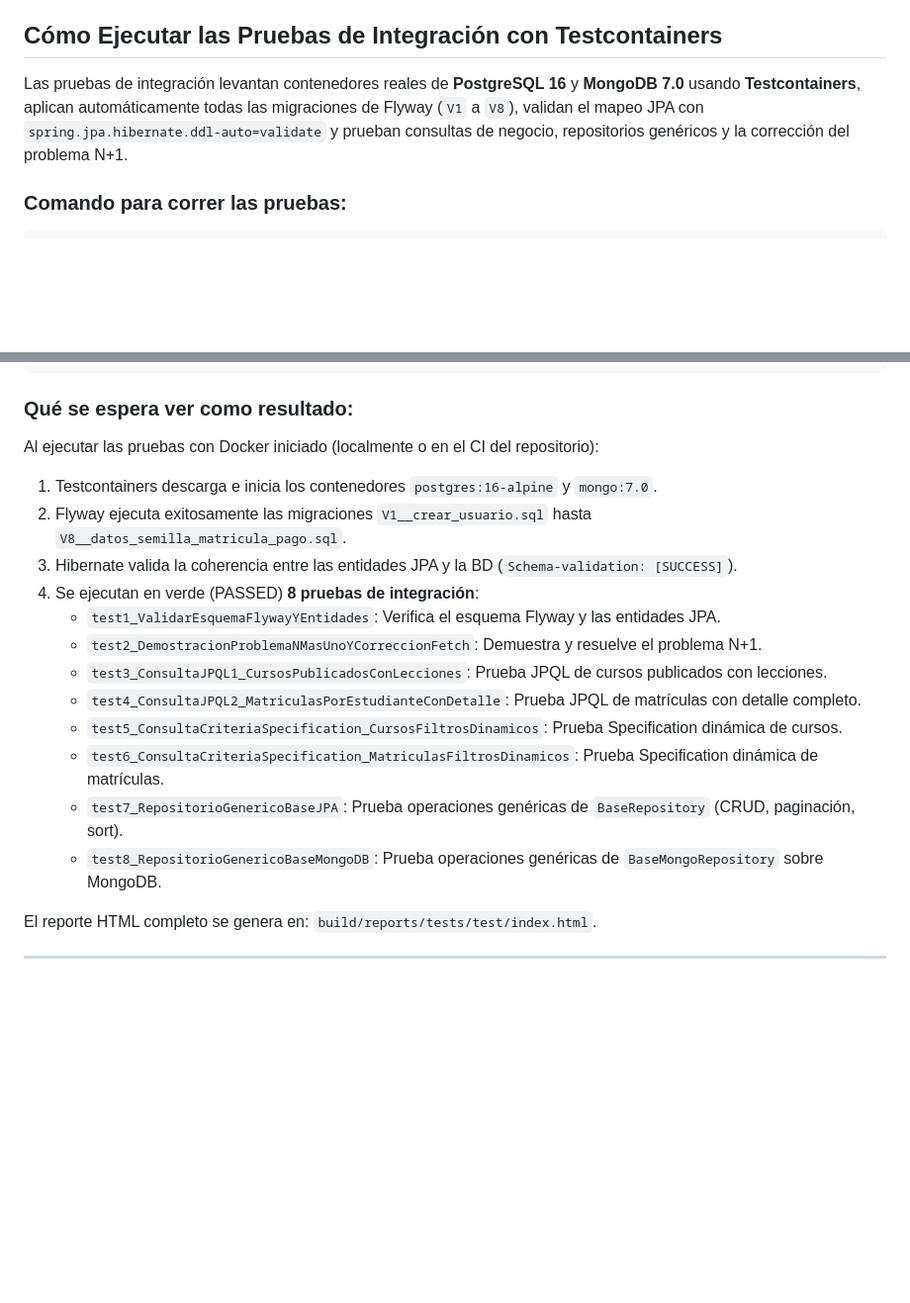
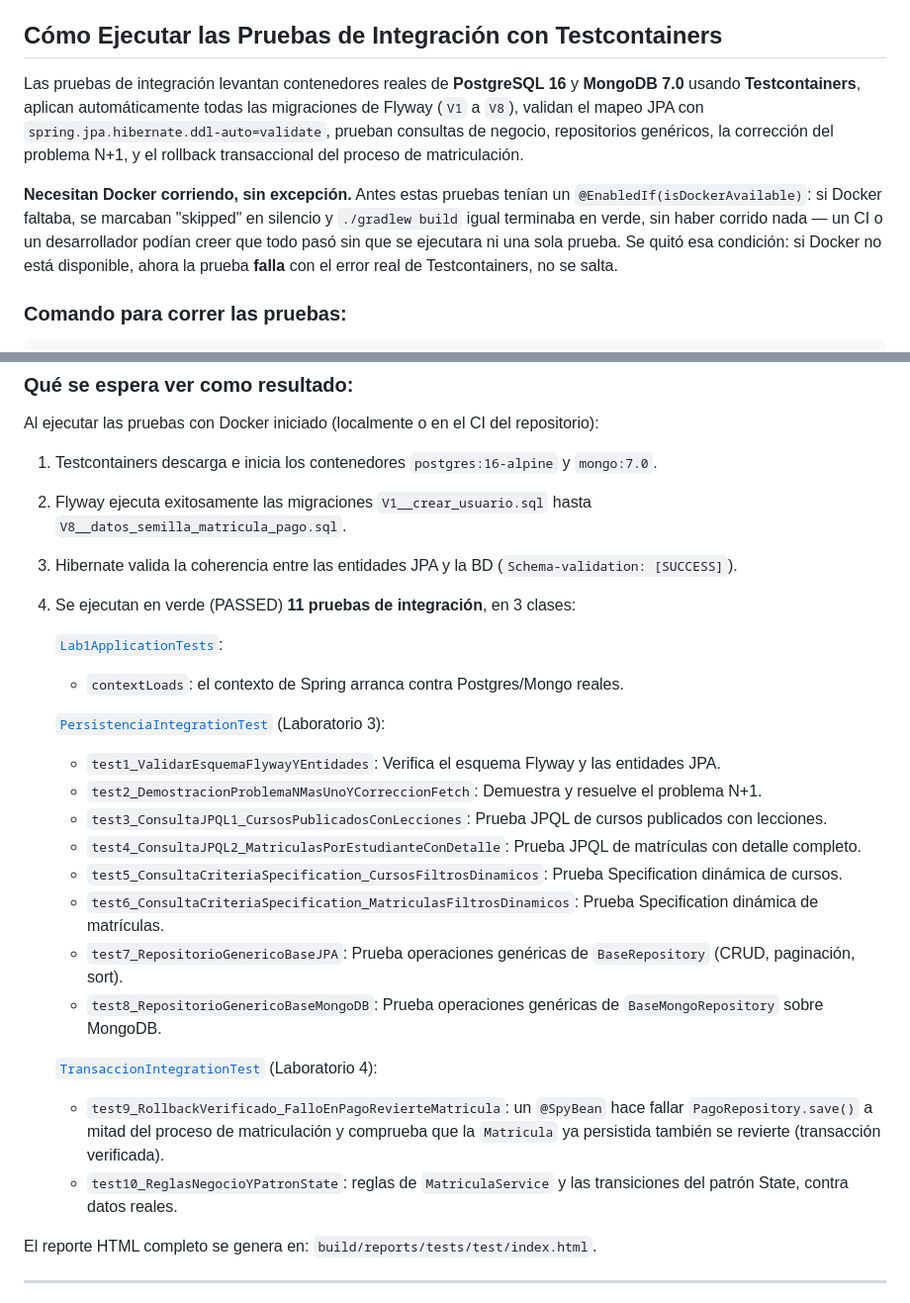
Before and after one commit to xDantes/Lab1-Desarrollo_Apps_Basadas_web, a Markdown page: README.md, 2 parts joined by grey strips. Shown at 99% size. GitHub-like rendering; blank space fills up the shorter version.

Commit message:
Ajustes readme

```diff
--- a/README.md
+++ b/README.md
@@ -79,7 +79,14 @@ da 19 (no 20) porque la matrícula semilla `MAT-2026-000001` ya está `ACTIVA` e
 
 ## Cómo Ejecutar las Pruebas de Integración con Testcontainers
 
-Las pruebas de integración levantan contenedores reales de **PostgreSQL 16** y **MongoDB 7.0** usando **Testcontainers**, aplican automáticamente todas las migraciones de Flyway (`V1` a `V8`), validan el mapeo JPA con `spring.jpa.hibernate.ddl-auto=validate` y prueban consultas de negocio, repositorios genéricos y la corrección del problema N+1.
+Las pruebas de integración levantan contenedores reales de **PostgreSQL 16** y **MongoDB 7.0** usando **Testcontainers**, aplican automáticamente todas las migraciones de Flyway (`V1` a `V8`), validan el mapeo JPA con `spring.jpa.hibernate.ddl-auto=validate`, prueban consultas de negocio, repositorios genéricos, la corrección del problema N+1, y el rollback transaccional del proceso de matriculación.
+
+**Necesitan Docker corriendo, sin excepción.** Antes estas pruebas tenían un
+`@EnabledIf(isDockerAvailable)`: si Docker faltaba, se marcaban "skipped" en
+silencio y `./gradlew build` igual terminaba en verde, sin haber corrido nada
+— un CI o un desarrollador podían creer que todo pasó sin que se ejecutara ni
+una sola prueba. Se quitó esa condición: si Docker no está disponible, ahora
+la prueba **falla** con el error real de Testcontainers, no se salta.
 
 ### Comando para correr las pruebas:
 
@@ -99,7 +106,12 @@ Al ejecutar las pruebas con Docker iniciado (localmente o en el CI del repositor
 1. Testcontainers descarga e inicia los contenedores `postgres:16-alpine` y `mongo:7.0`.
 2. Flyway ejecuta exitosamente las migraciones `V1__crear_usuario.sql` hasta `V8__datos_semilla_matricula_pago.sql`.
 3. Hibernate valida la coherencia entre las entidades JPA y la BD (`Schema-validation: [SUCCESS]`).
-4. Se ejecutan en verde (PASSED) **8 pruebas de integración**:
+4. Se ejecutan en verde (PASSED) **11 pruebas de integración**, en 3 clases:
+
+   [`Lab1ApplicationTests`](src/test/java/cr/ac/una/lab1/Lab1ApplicationTests.java):
+   - `contextLoads`: el contexto de Spring arranca contra Postgres/Mongo reales.
+
+   [`PersistenciaIntegrationTest`](src/test/java/cr/ac/una/lab1/PersistenciaIntegrationTest.java) (Laboratorio 3):
    - `test1_ValidarEsquemaFlywayYEntidades`: Verifica el esquema Flyway y las entidades JPA.
    - `test2_DemostracionProblemaNMasUnoYCorreccionFetch`: Demuestra y resuelve el problema N+1.
    - `test3_ConsultaJPQL1_CursosPublicadosConLecciones`: Prueba JPQL de cursos publicados con lecciones.
@@ -108,6 +120,10 @@ Al ejecutar las pruebas con Docker iniciado (localmente o en el CI del repositor
    - `test6_ConsultaCriteriaSpecification_MatriculasFiltrosDinamicos`: Prueba Specification dinámica de matrículas.
    - `test7_RepositorioGenericoBaseJPA`: Prueba operaciones genéricas de `BaseRepository` (CRUD, paginación, sort).
    - `test8_RepositorioGenericoBaseMongoDB`: Prueba operaciones genéricas de `BaseMongoRepository` sobre MongoDB.
+
+   [`TransaccionIntegrationTest`](src/test/java/cr/ac/una/lab1/TransaccionIntegrationTest.java) (Laboratorio 4):
+   - `test9_RollbackVerificado_FalloEnPagoRevierteMatricula`: un `@SpyBean` hace fallar `PagoRepository.save()` a mitad del proceso de matriculación y comprueba que la `Matricula` ya persistida también se revierte (transacción verificada).
+   - `test10_ReglasNegocioYPatronState`: reglas de `MatriculaService` y las transiciones del patrón State, contra datos reales.
 
 El reporte HTML completo se genera en: `build/reports/tests/test/index.html`.
 
```
